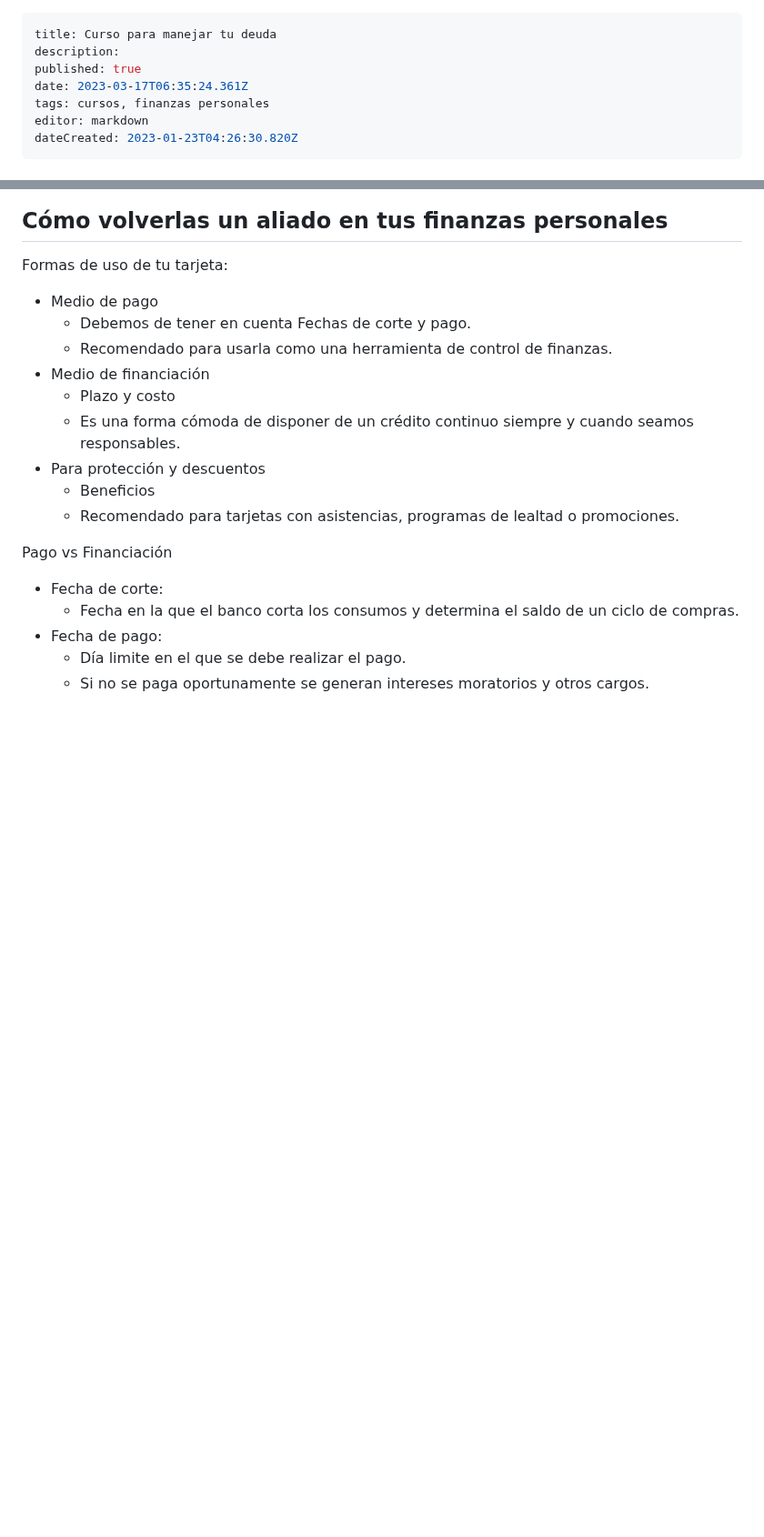
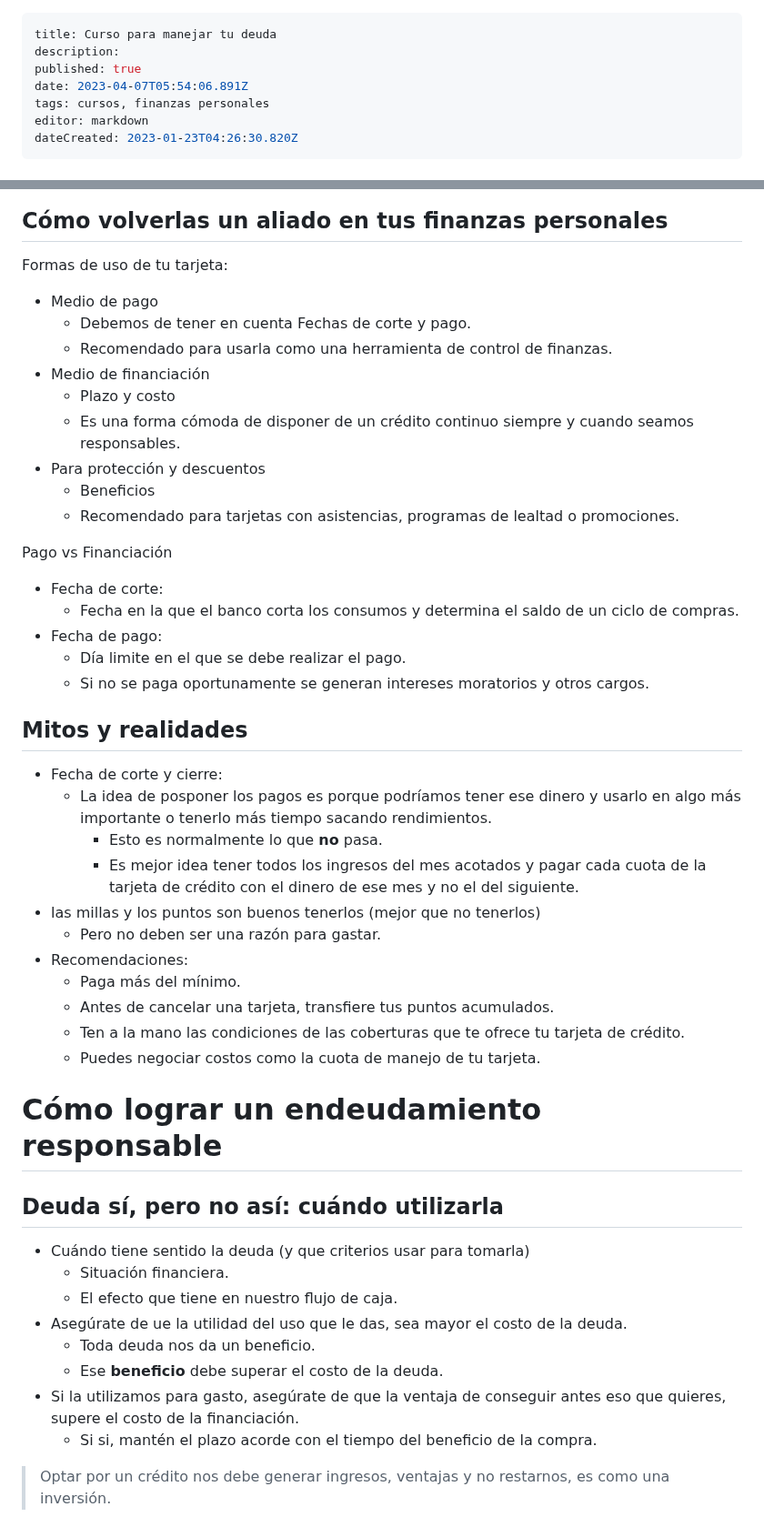
Before and after one commit to Fwxzxh/wiki, a Markdown page: Cursos/Finanzas/ManejarDeuda.md, 2 parts joined by grey strips. Shown at 91% size. Drawn GitHub-style; blank space fills up the shorter version.

Commit message:
docs: update Cursos/Finanzas/ManejarDeuda

```diff
--- a/Cursos/Finanzas/ManejarDeuda.md
+++ b/Cursos/Finanzas/ManejarDeuda.md
@@ -2,7 +2,7 @@
 title: Curso para manejar tu deuda
 description:
 published: true
-date: 2023-03-17T06:35:24.361Z
+date: 2023-04-07T05:54:06.891Z
 tags: cursos, finanzas personales
 editor: markdown
 dateCreated: 2023-01-23T04:26:30.820Z
@@ -209,3 +209,30 @@ Pago vs Financiación
 - Fecha de pago:
   - Día limite en el que se debe realizar el pago.
   - Si no se paga oportunamente se generan intereses moratorios y otros cargos.
+
+## Mitos y realidades
+- Fecha de corte y cierre:
+    - La idea de posponer los pagos es porque podríamos tener ese dinero y usarlo en algo más importante o tenerlo más tiempo sacando rendimientos.
+        - Esto es normalmente lo que **no** pasa.
+        - Es mejor idea tener todos los ingresos del mes acotados y pagar cada cuota de la tarjeta de crédito con el dinero de ese mes y no el del siguiente.
+- las millas y los puntos son buenos tenerlos (mejor que no tenerlos)
+  - Pero no deben ser una razón para gastar.
+- Recomendaciones:
+  - Paga más del mínimo.
+  - Antes de cancelar una tarjeta, transfiere tus puntos acumulados.
+  - Ten a la mano las condiciones de las coberturas que te ofrece tu tarjeta de crédito.
+  - Puedes negociar costos como la cuota de manejo de tu tarjeta.
+
+# Cómo lograr un endeudamiento responsable
+## Deuda sí, pero no así: cuándo utilizarla
+- Cuándo tiene sentido la deuda (y que criterios usar para tomarla)
+  - Situación financiera.
+  - El efecto que tiene en nuestro flujo de caja.
+- Asegúrate de ue la utilidad del uso que le das, sea mayor el costo de la deuda.
+  - Toda deuda nos da un beneficio.
+  - Ese **beneficio** debe superar el costo de la deuda.
+- Si la utilizamos para gasto, asegúrate de que la ventaja de conseguir antes eso que quieres, supere el costo de la financiación.
+  - Si si, mantén el plazo acorde con el tiempo del beneficio de la compra.
+
+> Optar por un crédito nos debe generar ingresos, ventajas y no restarnos,
+> es como una inversión.
```
